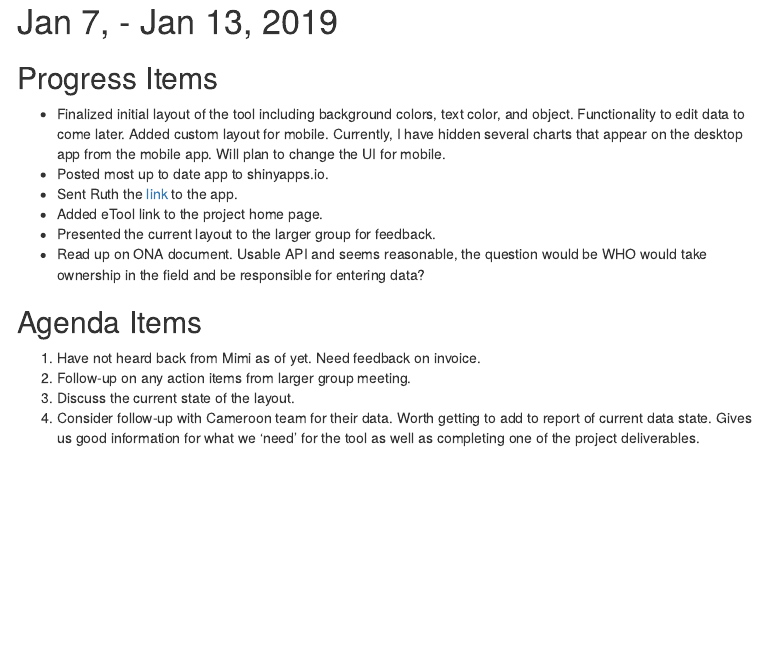
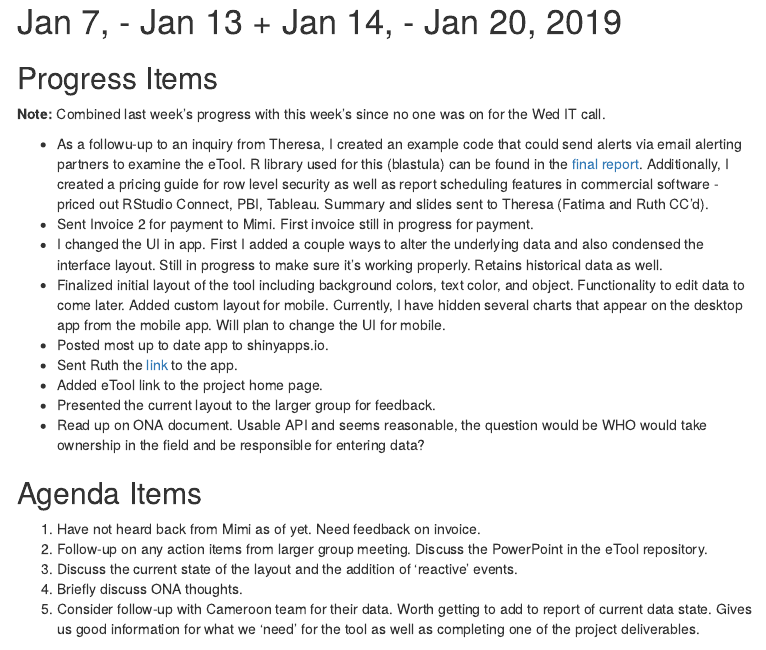
Before and after one commit to paceafenet/progress_reports, an R Markdown document (index.Rmd): the page in a window 1100 px wide, from 140 px down. The pictures show the output file index.html that the author committed with the source, opened offline; menus at the side of the page are left out.

Commit message:
Weekly commit, 1/20/19

````diff
--- a/index.Rmd
+++ b/index.Rmd
@@ -22,10 +22,15 @@ knitr::opts_chunk$set(echo = F,
 
 ```
 
-# Jan 7, - Jan 13, 2019
+# Jan 7, - Jan 13 + Jan 14, - Jan 20, 2019
 
 ## Progress Items
 
+**Note:** Combined last week's progress with this week's since no one was on for the Wed IT call.
+
+* As a followu-up to an inquiry from Theresa, I created an example code that could send alerts via email alerting partners to examine the eTool. R library used for this (blastula) can be found in the [final report](https://paceafenet.github.io/final_report/). Additionally, I created a pricing guide for row level security as well as report scheduling features in commercial software - priced out RStudio Connect, PBI, Tableau. Summary and slides sent to Theresa (Fatima and Ruth CC'd).
+* Sent Invoice 2 for payment to Mimi. First invoice still in progress for payment.
+* I changed the UI in app. First I added a couple ways to alter the underlying data and also condensed the interface layout. Still in progress to make sure it's working properly. Retains historical data as well.
 * Finalized initial layout of the tool including background colors, text color, and object. Functionality to edit data to come later. Added custom layout for mobile. Currently, I have hidden several charts that appear on the desktop app from the mobile app. Will plan to change the UI for mobile.
 * Posted most up to date app to shinyapps.io.
 * Sent Ruth the [link](https://travis-shinin-spot.shinyapps.io/etool_dev/) to the app.
@@ -36,9 +41,10 @@ knitr::opts_chunk$set(echo = F,
 ## Agenda Items
 
 1. Have not heard back from Mimi as of yet. Need feedback on invoice.
-2. Follow-up on any action items from larger group meeting.
-3. Discuss the current state of the layout.
-4. Consider follow-up with Cameroon team for their data. Worth getting to add to report of current data state. Gives us good information for what we 'need' for the tool as well as completing one of the project deliverables.
+2. Follow-up on any action items from larger group meeting. Discuss the PowerPoint in the eTool repository.
+3. Discuss the current state of the layout and the addition of 'reactive' events.
+4. Briefly discuss ONA thoughts.
+5. Consider follow-up with Cameroon team for their data. Worth getting to add to report of current data state. Gives us good information for what we 'need' for the tool as well as completing one of the project deliverables.
 
 # Dec 31, 2018 - Jan 6, 2019
 
````
Also changed, not shown: Current Progress Report.pdf, index.html, index.pdf, index.Rmd (14 more changed lines).
